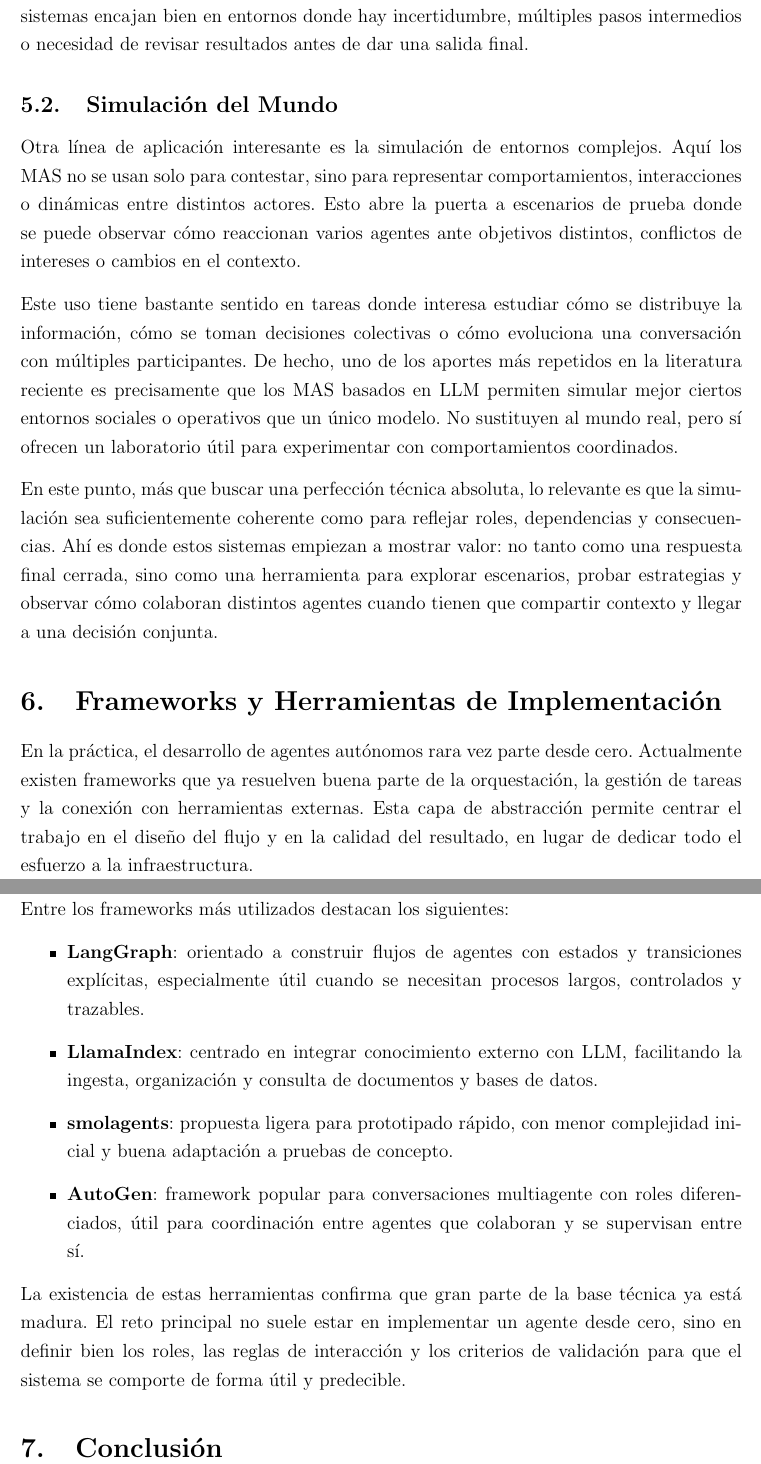
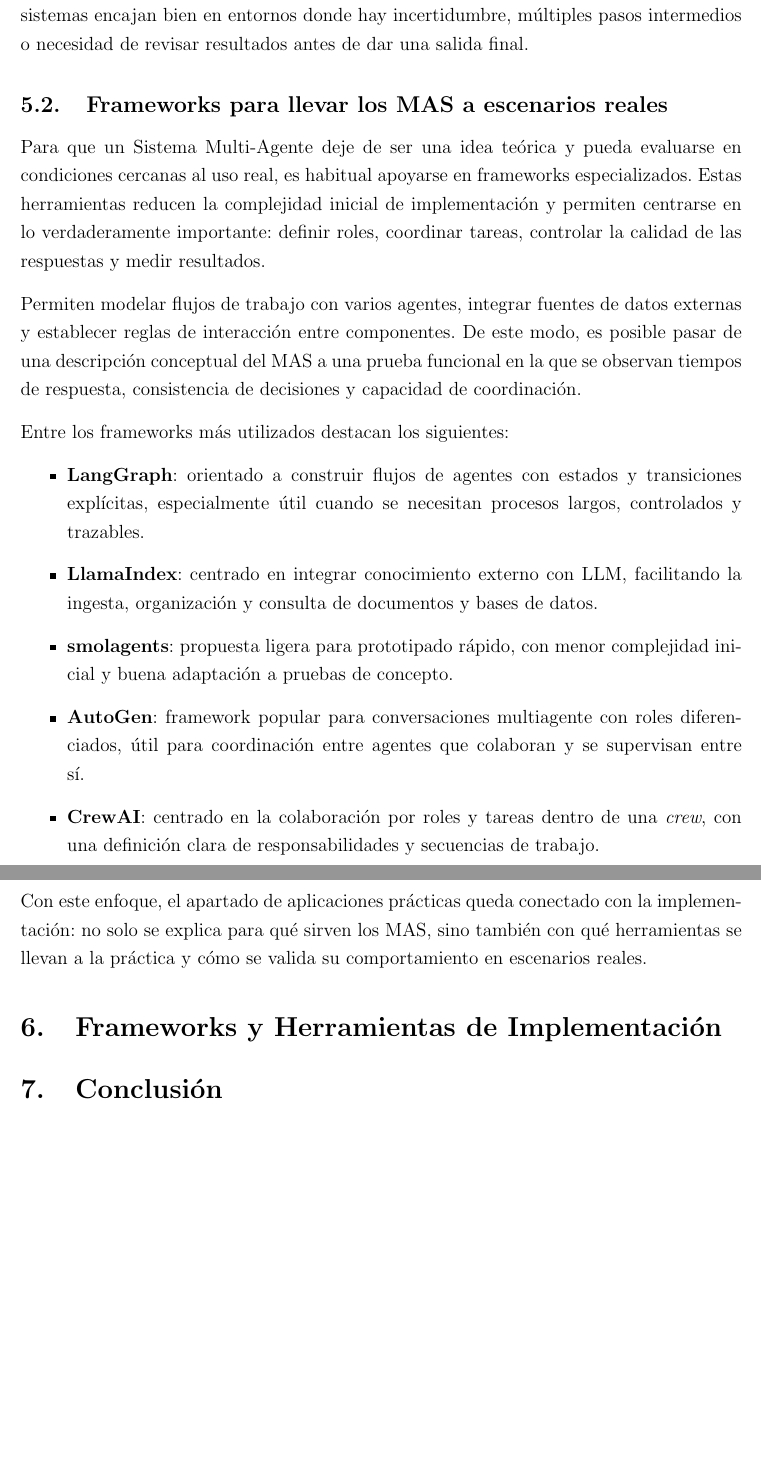
Before and after one commit to samuelgoomez/TFG, a LaTeX document (informe.tex): two parts of pages 12 and 13 of 13, joined at a grey line, cut so that both start at the same text, the shorter picture padded with empty space. Compiled offline with pdfLaTeX.

Commit message:
Continuación Informe 04/04/2026

```diff
--- a/informe.tex
+++ b/informe.tex
@@ -203,16 +203,10 @@
 
-En este contexto, las aplicaciones más interesantes no son las más espectaculares, sino las que aprovechan bien la división del trabajo. Un MAS permite que un agente analice, otro contraste, otro reescriba o valide, y que todo ello ocurra dentro de un flujo más o menos ordenado. Esto resulta especialmente útil cuando la tarea no se resuelve con una única respuesta, sino con varias decisiones encadenadas. Por eso, en la práctica, estos sistemas encajan bien en entornos donde hay incertidumbre, múltiples pasos intermedios o necesidad de revisar resultados antes de dar una salida final.
+En este contexto, las aplicaciones más interesantes no son las más espectaculares, sino las que aprovechan bien la división del trabajo. Un MAS permite que un agente analice, otro contraste, otro reescriba o valide, y que todo ello ocurra dentro de un flujo más o menos ordenado. Esto resulta especialmente útil cuando la tarea no se resuelve con una única respuesta, sino con varias decisiones encadenadas. Es por esta razón por la que estos sistemas encajan bien en entornos donde hay incertidumbre, múltiples pasos intermedios o necesidad de revisar resultados antes de dar una salida final.
 
-\subsection{Simulación del Mundo}
-Otra línea de aplicación interesante es la simulación de entornos complejos. Aquí los MAS no se usan solo para contestar, sino para representar comportamientos, interacciones o dinámicas entre distintos actores. Esto abre la puerta a escenarios de prueba donde se puede observar cómo reaccionan varios agentes ante objetivos distintos, conflictos de intereses o cambios en el contexto.
+\subsection{Frameworks para llevar los MAS a escenarios reales}
+Para que un Sistema Multi-Agente deje de ser una idea teórica y pueda evaluarse en condiciones cercanas al uso real, es habitual apoyarse en frameworks especializados. Estas herramientas reducen la complejidad inicial de implementación y permiten centrarse en lo verdaderamente importante: definir roles, coordinar tareas, controlar la calidad de las respuestas y medir resultados.
 
-Este uso tiene bastante sentido en tareas donde interesa estudiar cómo se distribuye la información, cómo se toman decisiones colectivas o cómo evoluciona una conversación con múltiples participantes. De hecho, uno de los aportes más repetidos en la literatura reciente es precisamente que los MAS basados en LLM permiten simular mejor ciertos entornos sociales o operativos que un único modelo. No sustituyen al mundo real, pero sí ofrecen un laboratorio útil para experimentar con comportamientos coordinados.
-
-En este punto, más que buscar una perfección técnica absoluta, lo relevante es que la simulación sea suficientemente coherente como para reflejar roles, dependencias y consecuencias. Ahí es donde estos sistemas empiezan a mostrar valor: no tanto como una respuesta final cerrada, sino como una herramienta para explorar escenarios, probar estrategias y observar cómo colaboran distintos agentes cuando tienen que compartir contexto y llegar a una decisión conjunta.
-
-\section{Frameworks y Herramientas de Implementación}
-
-En la práctica, el desarrollo de agentes autónomos rara vez parte desde cero. Actualmente existen frameworks que ya resuelven buena parte de la orquestación, la gestión de tareas y la conexión con herramientas externas. Esta capa de abstracción permite centrar el trabajo en el diseño del flujo y en la calidad del resultado, en lugar de dedicar todo el esfuerzo a la infraestructura.
+Permiten modelar flujos de trabajo con varios agentes, integrar fuentes de datos externas y establecer reglas de interacción entre componentes. De este modo, es posible pasar de una descripción conceptual del MAS a una prueba funcional en la que se observan tiempos de respuesta, consistencia de decisiones y capacidad de coordinación.
 
 Entre los frameworks más utilizados destacan los siguientes:
 
@@ -221,9 +215,12 @@
     \item \textbf{LlamaIndex}: centrado en integrar conocimiento externo con LLM, facilitando la ingesta, organización y consulta de documentos y bases de datos.
     \item \textbf{smolagents}: propuesta ligera para prototipado rápido, con menor complejidad inicial y buena adaptación a pruebas de concepto.
     \item \textbf{AutoGen}: framework popular para conversaciones multiagente con roles diferenciados, útil para coordinación entre agentes que colaboran y se supervisan entre sí.
+    \item \textbf{CrewAI}: centrado en la colaboración por roles y tareas dentro de una \textit{crew}, con una definición clara de responsabilidades y secuencias de trabajo.
 \end{itemize}
 
-La existencia de estas herramientas confirma que gran parte de la base técnica ya está madura. El reto principal no suele estar en implementar un agente desde cero, sino en definir bien los roles, las reglas de interacción y los criterios de validación para que el sistema se comporte de forma útil y predecible.
+Con este enfoque, el apartado de aplicaciones prácticas queda conectado con la implementación: no solo se explica para qué sirven los MAS, sino también con qué herramientas se llevan a la práctica y cómo se valida su comportamiento en escenarios reales.
+
+\section{Frameworks y Herramientas de Implementación}
 
 \section{Conclusión}
 
```
Also changed, not shown: informe.tex (2 more changed lines), 1 other file.
